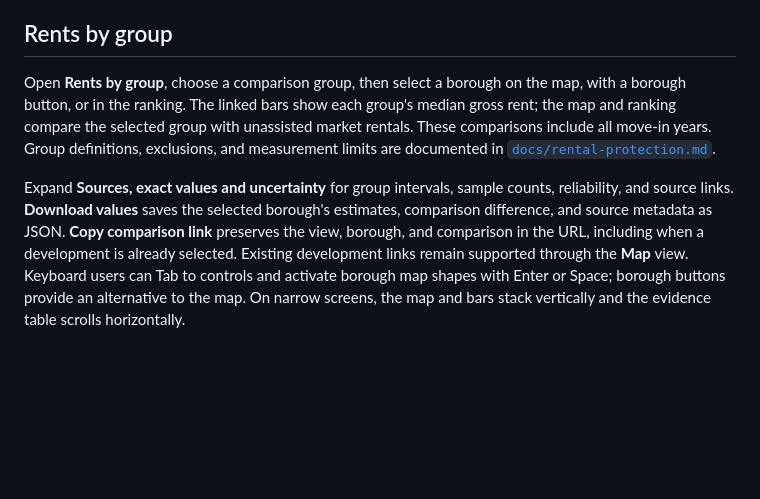
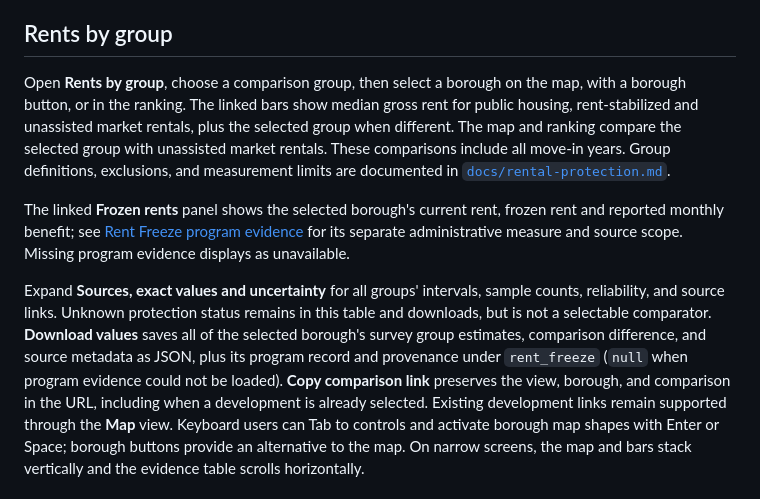
Before and after one commit to bottomry/nyc-rent-seekers, a Markdown page: README.md, the part around the change. GitHub-like rendering; blank space fills up the shorter version.

Commit message:
Update rent comparison documentation and verify lint

```diff
--- a/README.md
+++ b/README.md
@@ -41,14 +41,22 @@ The artifact carries citywide, outer-borough, and individual-borough observation
 ## Rents by group
 
 Open **Rents by group**, choose a comparison group, then select a borough on the map,
-with a borough button, or in the ranking. The linked bars show each group's median gross
-rent; the map and ranking compare the selected group with unassisted market rentals.
+with a borough button, or in the ranking. The linked bars show median gross rent for public
+housing, rent-stabilized and unassisted market rentals, plus the selected group when different.
+The map and ranking compare the selected group with unassisted market rentals.
 These comparisons include all move-in years. Group definitions, exclusions, and measurement
 limits are documented in [`docs/rental-protection.md`](docs/rental-protection.md).
 
-Expand **Sources, exact values and uncertainty** for group intervals, sample counts,
-reliability, and source links. **Download values** saves the selected borough's estimates,
-comparison difference, and source metadata as JSON. **Copy comparison link** preserves the
+The linked **Frozen rents** panel shows the selected borough's current rent, frozen rent and
+reported monthly benefit; see [Rent Freeze program evidence](docs/rent-freeze.md) for its
+separate administrative measure and source scope. Missing program evidence displays as unavailable.
+
+Expand **Sources, exact values and uncertainty** for all groups' intervals, sample counts,
+reliability, and source links. Unknown protection status remains in this table and downloads,
+but is not a selectable comparator. **Download values** saves all of the selected borough's
+survey group estimates, comparison difference, and source metadata as JSON, plus its program
+record and provenance under `rent_freeze` (`null` when program evidence could not be loaded).
+**Copy comparison link** preserves the
 view, borough, and comparison in the URL, including when a development is already selected.
 Existing development links remain supported through the **Map** view. Keyboard users can
 Tab to controls and activate borough map shapes with Enter or Space; borough buttons provide
```
Also changed, not shown: docs/rental-protection.md (+2 -3 lines).
